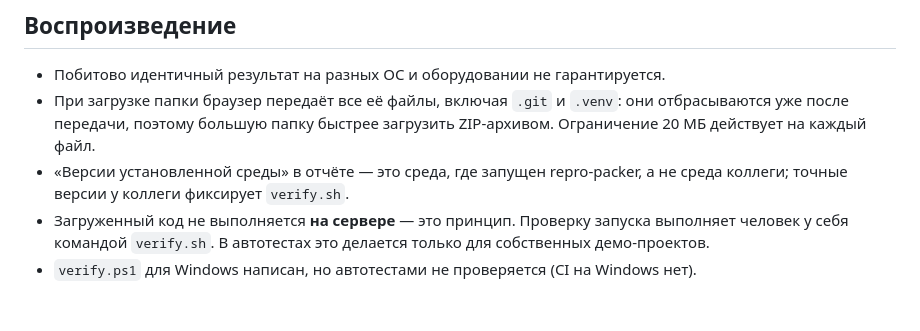
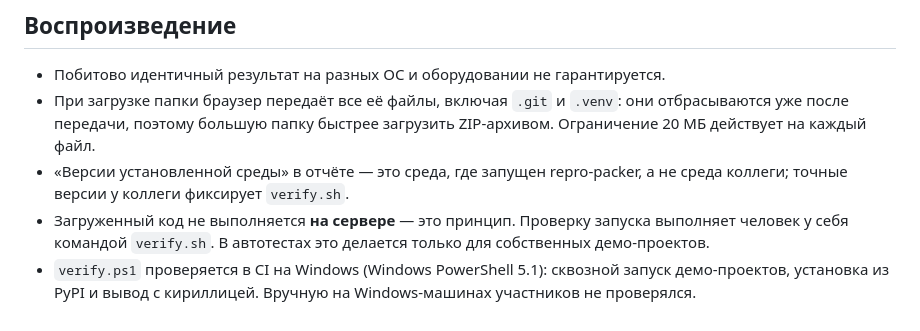
Before and after one commit to dydos16/hacathon, a Markdown page: LIMITATIONS.md, the part around the change. Drawn GitHub-style.

```diff
--- a/LIMITATIONS.md
+++ b/LIMITATIONS.md
@@ -32,4 +32,4 @@
 - При загрузке папки браузер передаёт все её файлы, включая `.git` и `.venv`: они отбрасываются уже после передачи, поэтому большую папку быстрее загрузить ZIP-архивом. Ограничение 20 МБ действует на каждый файл.
 - «Версии установленной среды» в отчёте — это среда, где запущен repro-packer, а не среда коллеги; точные версии у коллеги фиксирует `verify.sh`.
 - Загруженный код не выполняется **на сервере** — это принцип. Проверку запуска выполняет человек у себя командой `verify.sh`. В автотестах это делается только для собственных демо-проектов.
-- `verify.ps1` для Windows написан, но автотестами не проверяется (CI на Windows нет).
+- `verify.ps1` проверяется в CI на Windows (Windows PowerShell 5.1): сквозной запуск демо-проектов, установка из PyPI и вывод с кириллицей. Вручную на Windows-машинах участников не проверялся.
```
Also changed, not shown: DEMO.md (+3 -3 lines), README.md (+5 -1 lines).
